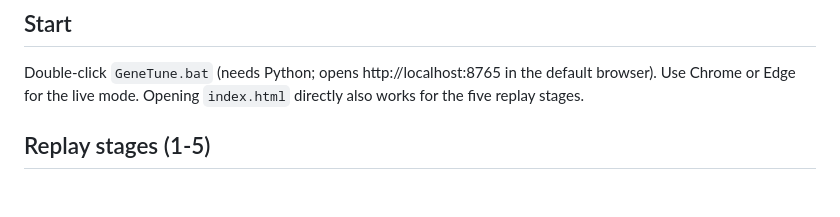
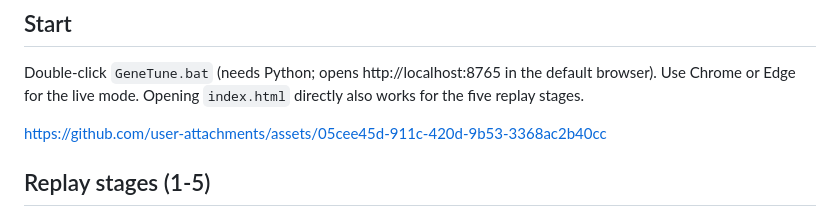
Before and after one commit to thalitanazare/GeneTune-PID, a Markdown page: README.md, the part around the change. Rendered like a GitHub page; blank space fills up the shorter version.

Commit message:
Add GitHub assets link to README
Added a link to the GitHub assets in the README.

```diff
--- a/README.md
+++ b/README.md
@@ -9,6 +9,8 @@ Laboratory interface for teaching PID tuning and genetic algorithms on the ball-
 ## Start
 Double-click `GeneTune.bat` (needs Python; opens http://localhost:8765 in the default browser). Use Chrome or Edge for the live mode.
 Opening `index.html` directly also works for the five replay stages.
+
+https://github.com/user-attachments/assets/05cee45d-911c-420d-9b53-3368ac2b40cc
 
 ## Replay stages (1-5)
 Measured reference data set (`data.js`, generated by `tools/build_data.py` from the measured logs of the research project). Only the Stage 2 sandbox simulates the identified model.
```
